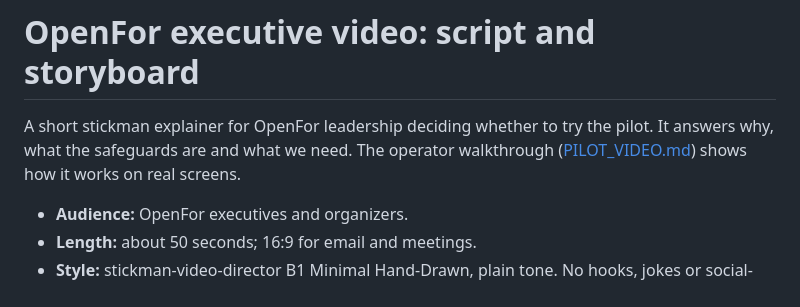
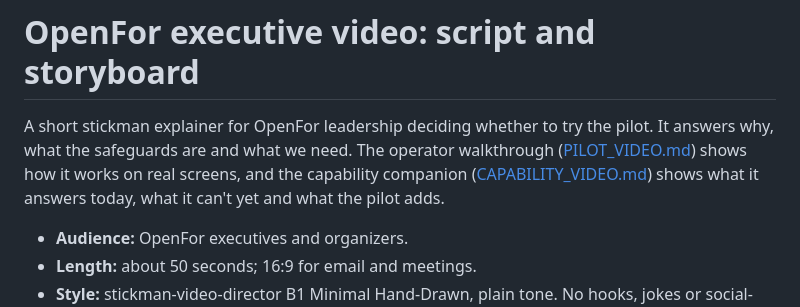
Before and after one commit to hmc62843u/startup-tarot, a Markdown page: enterprise/EXECUTIVE_VIDEO.md, the part around the change. Rendered like a GitHub page.

Commit message:
Add capability video script and storyboard for OpenFor executives
Co-Authored-By: Claude Opus 5.5 <noreply@anthropic.com>

```diff
--- a/enterprise/EXECUTIVE_VIDEO.md
+++ b/enterprise/EXECUTIVE_VIDEO.md
@@ -1,6 +1,6 @@
 # OpenFor executive video: script and storyboard
 
-A short stickman explainer for OpenFor leadership deciding whether to try the pilot. It answers why, what the safeguards are and what we need. The operator walkthrough ([PILOT_VIDEO.md](PILOT_VIDEO.md)) shows how it works on real screens.
+A short stickman explainer for OpenFor leadership deciding whether to try the pilot. It answers why, what the safeguards are and what we need. The operator walkthrough ([PILOT_VIDEO.md](PILOT_VIDEO.md)) shows how it works on real screens, and the capability companion ([CAPABILITY_VIDEO.md](CAPABILITY_VIDEO.md)) shows what it answers today, what it can't yet and what the pilot adds.
 
 - **Audience:** OpenFor executives and organizers.
 - **Length:** about 50 seconds; 16:9 for email and meetings.
```
Also changed, not shown: enterprise/CAPABILITY_VIDEO.md (added, +63 -0 lines).
